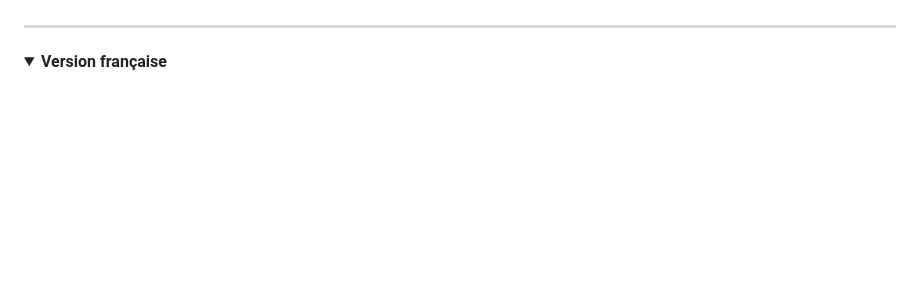
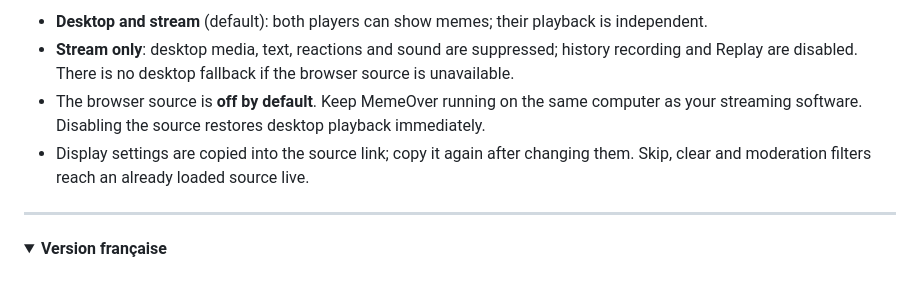
Before and after one commit to SimonHazard/MemeOver, a Markdown page: README.md, the part around one of its changes. GitHub-like rendering; folded sections open; blank space fills up the shorter version.

Commit message:
docs(app): illustrer le fonctionnement de MemeOver

```diff
--- a/README.md
+++ b/README.md
@@ -18,3 +52,10 @@ that works without streaming.
+- **Desktop and stream** (default): both players can show memes; their playback is independent.
+- **Stream only**: desktop media, text, reactions and sound are suppressed; history recording
+  and Replay are disabled. There is no desktop fallback if the browser source is unavailable.
+- The browser source is **off by default**. Keep MemeOver running on the same computer as
+  your streaming software. Disabling the source restores desktop playback immediately.
+- Display settings are copied into the source link; copy it again after changing them.
+  Skip, clear and moderation filters reach an already loaded source live.
 
 ---
 
```
Also changed, not shown: other parts of README.md (+34 -0 lines).
